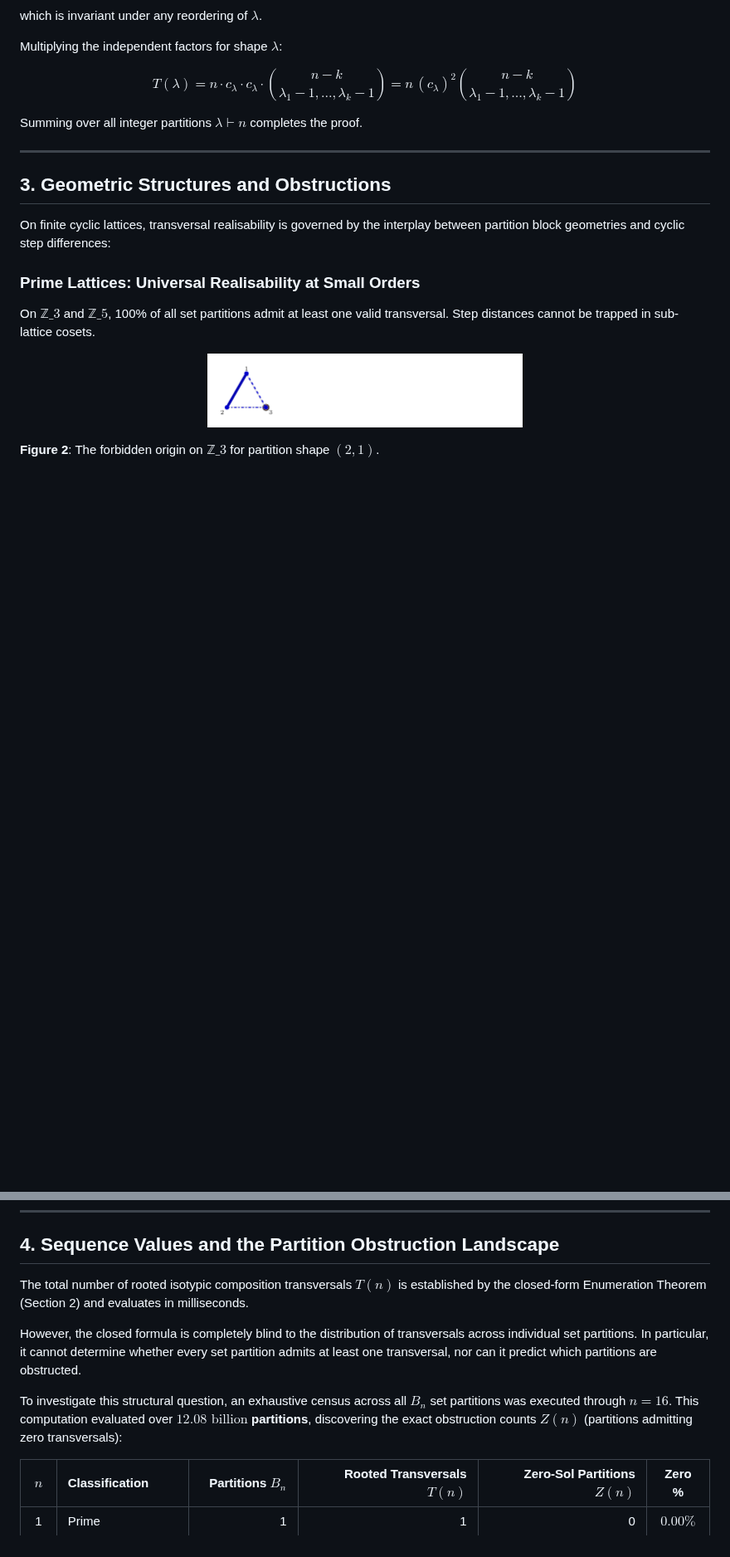
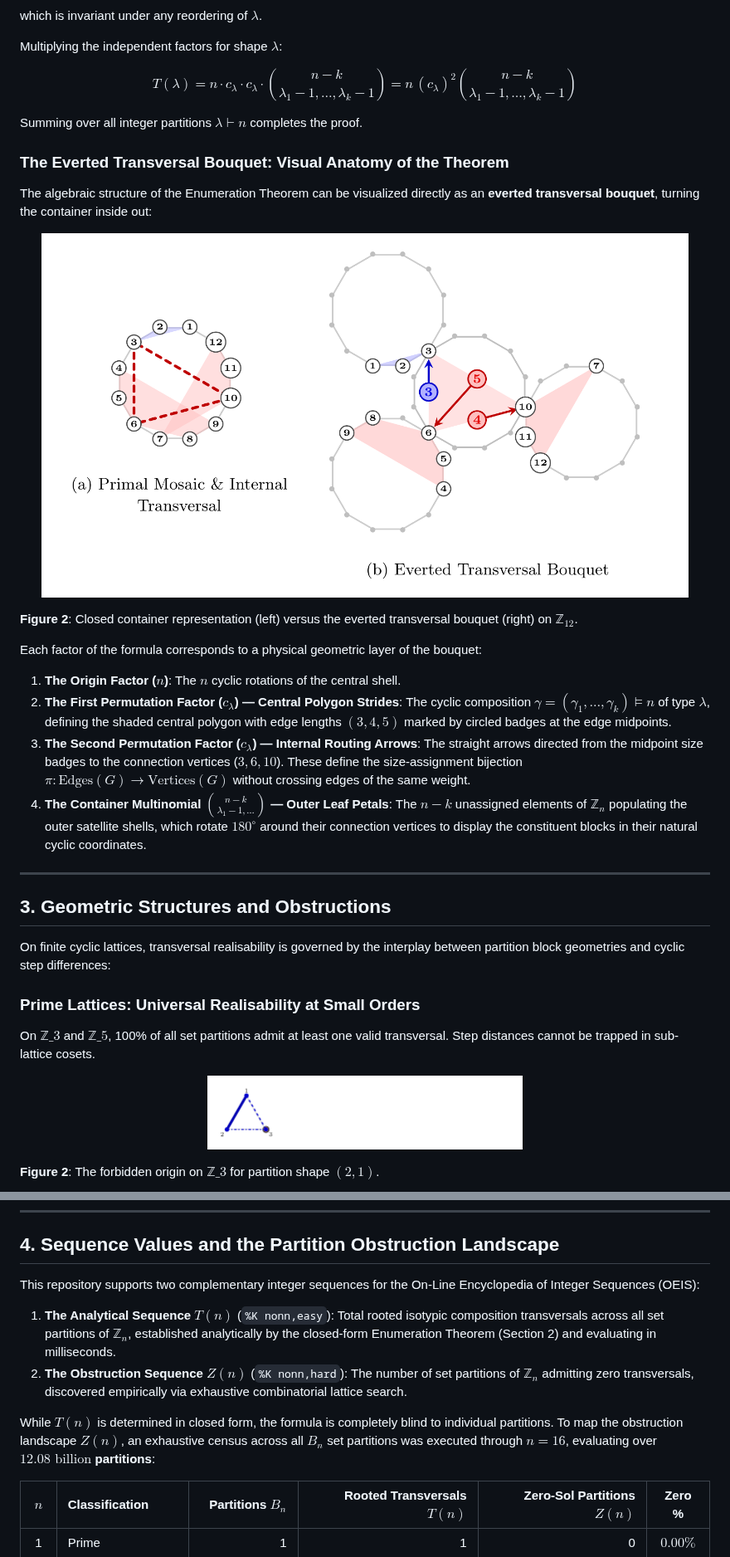
Before and after one commit to applutan/isotypic-transversals, a Markdown page: README.md, 2 parts joined by grey strips. Shown at 83% size. Drawn GitHub-style; pictures changed too: img/fig12_bouquet_duality.png (added); blank space fills up the shorter version.

Commit message:
docs: add everted transversal bouquet diagram and frame twin OEIS sequences

```diff
--- a/README.md
+++ b/README.md
@@ -114,6 +114,22 @@ $$
 
 Summing over all integer partitions $\lambda \vdash n$ completes the proof.
 
+### The Everted Transversal Bouquet: Visual Anatomy of the Theorem
+
+The algebraic structure of the Enumeration Theorem can be visualized directly as an **everted transversal bouquet**, turning the container inside out:
+
+<p align="center">
+  <img src="img/fig12_bouquet_duality.png" width="780" alt="Everted Transversal Bouquet Duality" />
+</p>
+
+**Figure 2**: Closed container representation (left) versus the everted transversal bouquet (right) on $\mathbb{Z}_{12}$.
+
+Each factor of the formula corresponds to a physical geometric layer of the bouquet:
+1. **The Origin Factor ($n$)**: The $n$ cyclic rotations of the central shell.
+2. **The First Permutation Factor ($c_\lambda$) — Central Polygon Strides**: The cyclic composition $\gamma = (\gamma_1, \dots, \gamma_k) \vDash n$ of type $\lambda$, defining the shaded central polygon with edge lengths $(3, 4, 5)$ marked by circled badges at the edge midpoints.
+3. **The Second Permutation Factor ($c_\lambda$) — Internal Routing Arrows**: The straight arrows directed from the midpoint size badges to the connection vertices ($3, 6, 10$). These define the size-assignment bijection $\pi: \text{Edges}(G) \to \text{Vertices}(G)$ without crossing edges of the same weight.
+4. **The Container Multinomial $\binom{n-k}{\lambda_1-1, \dots}$ — Outer Leaf Petals**: The $n - k$ unassigned elements of $\mathbb{Z}_n$ populating the outer satellite shells, which rotate $180^\circ$ around their connection vertices to display the constituent blocks in their natural cyclic coordinates.
+
 ---
 
 ## 3. Geometric Structures and Obstructions
@@ -188,11 +204,11 @@ An exemplar of maximum interior chord intersection is the 5-block partition of s
 
 ## 4. Sequence Values and the Partition Obstruction Landscape
 
-The total number of rooted isotypic composition transversals $T(n)$ is established by the closed-form Enumeration Theorem (Section 2) and evaluates in milliseconds.
+This repository supports two complementary integer sequences for the On-Line Encyclopedia of Integer Sequences (OEIS):
+1. **The Analytical Sequence $T(n)$** (`%K nonn,easy`): Total rooted isotypic composition transversals across all set partitions of $\mathbb{Z}_n$, established analytically by the closed-form Enumeration Theorem (Section 2) and evaluating in milliseconds.
+2. **The Obstruction Sequence $Z(n)$** (`%K nonn,hard`): The number of set partitions of $\mathbb{Z}_n$ admitting zero transversals, discovered empirically via exhaustive combinatorial lattice search.
 
-However, the closed formula is completely blind to the distribution of transversals across individual set partitions. In particular, it cannot determine whether every set partition admits at least one transversal, nor can it predict which partitions are obstructed.
-
-To investigate this structural question, an exhaustive census across all $B_n$ set partitions was executed through $n = 16$. This computation evaluated over **$12.08\text{ billion}$ partitions**, discovering the exact obstruction counts $Z(n)$ (partitions admitting zero transversals):
+While $T(n)$ is determined in closed form, the formula is completely blind to individual partitions. To map the obstruction landscape $Z(n)$, an exhaustive census across all $B_n$ set partitions was executed through $n = 16$, evaluating over **$12.08\text{ billion}$ partitions**:
 
 | $n$ | Classification | Partitions $B_n$ | Rooted Transversals $T(n)$ | Zero-Sol Partitions $Z(n)$ | Zero % |
 |:---:|:---|---:|---:|---:|:---:|
```
